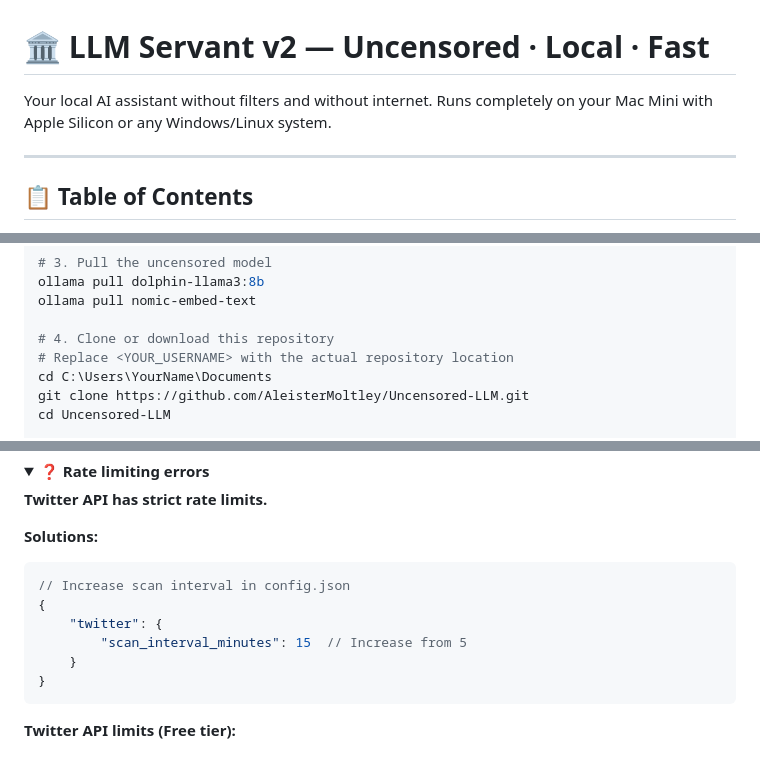
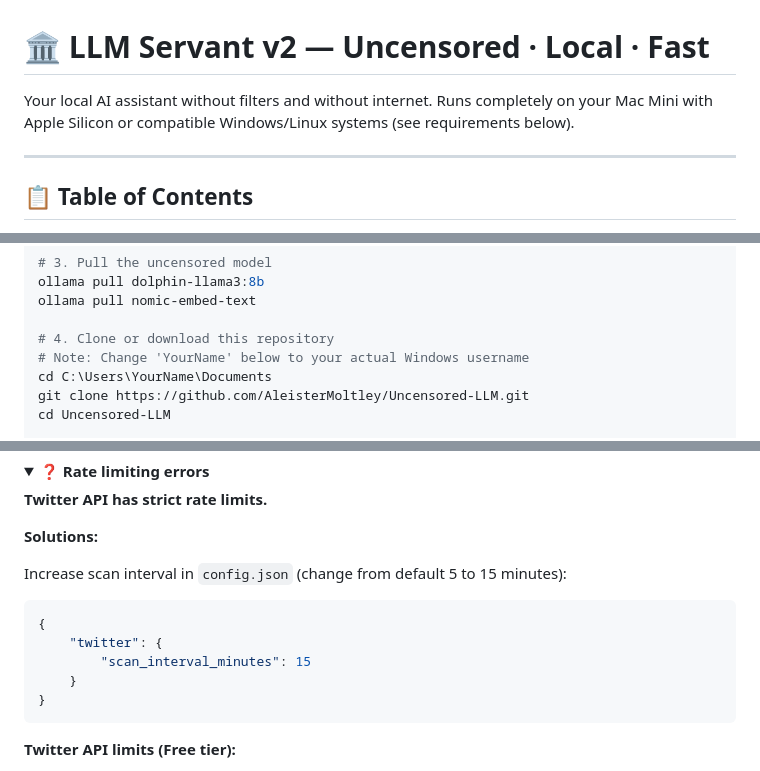
Before and after one commit to AleisterMoltley/Uncensored-LLM, a Markdown page: README.md, 3 parts joined by grey strips. Drawn GitHub-style; folded sections open.

Commit message:
Fix remaining code review issues: clarify system requirements and remove JSON comments
Co-authored-by: AleisterMoltley <263943832+AleisterMoltley@users.noreply.github.com>

````diff
--- a/README.md
+++ b/README.md
@@ -1,7 +1,7 @@
 # 🏛️ LLM Servant v2 — Uncensored · Local · Fast
 
 Your local AI assistant without filters and without internet. Runs completely on
-your Mac Mini with Apple Silicon or any Windows/Linux system.
+your Mac Mini with Apple Silicon or compatible Windows/Linux systems (see requirements below).
 
 ---
 
@@ -130,7 +130,7 @@ ollama pull dolphin-llama3:8b
 ollama pull nomic-embed-text
 
 # 4. Clone or download this repository
-# Replace <YOUR_USERNAME> with the actual repository location
+# Note: Change 'YourName' below to your actual Windows username
 cd C:\Users\YourName\Documents
 git clone https://github.com/AleisterMoltley/Uncensored-LLM.git
 cd Uncensored-LLM
@@ -1218,11 +1218,12 @@ print(client.get_me())
 **Twitter API has strict rate limits.**
 
 **Solutions:**
+
+Increase scan interval in `config.json` (change from default 5 to 15 minutes):
 ```json
-// Increase scan interval in config.json
 {
     "twitter": {
-        "scan_interval_minutes": 15  // Increase from 5
+        "scan_interval_minutes": 15
     }
 }
 ```
````
Also changed, not shown: other parts of README.md (+1 -1 lines).
